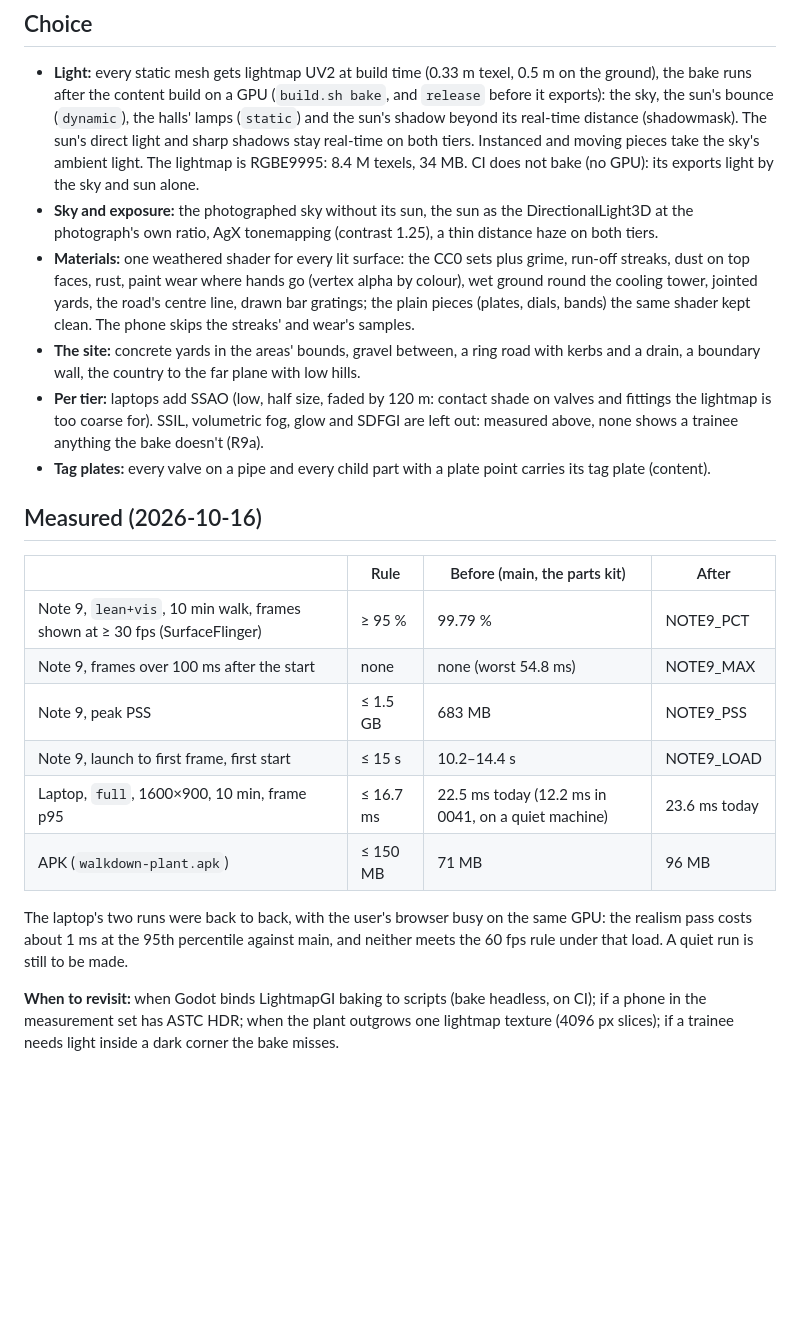
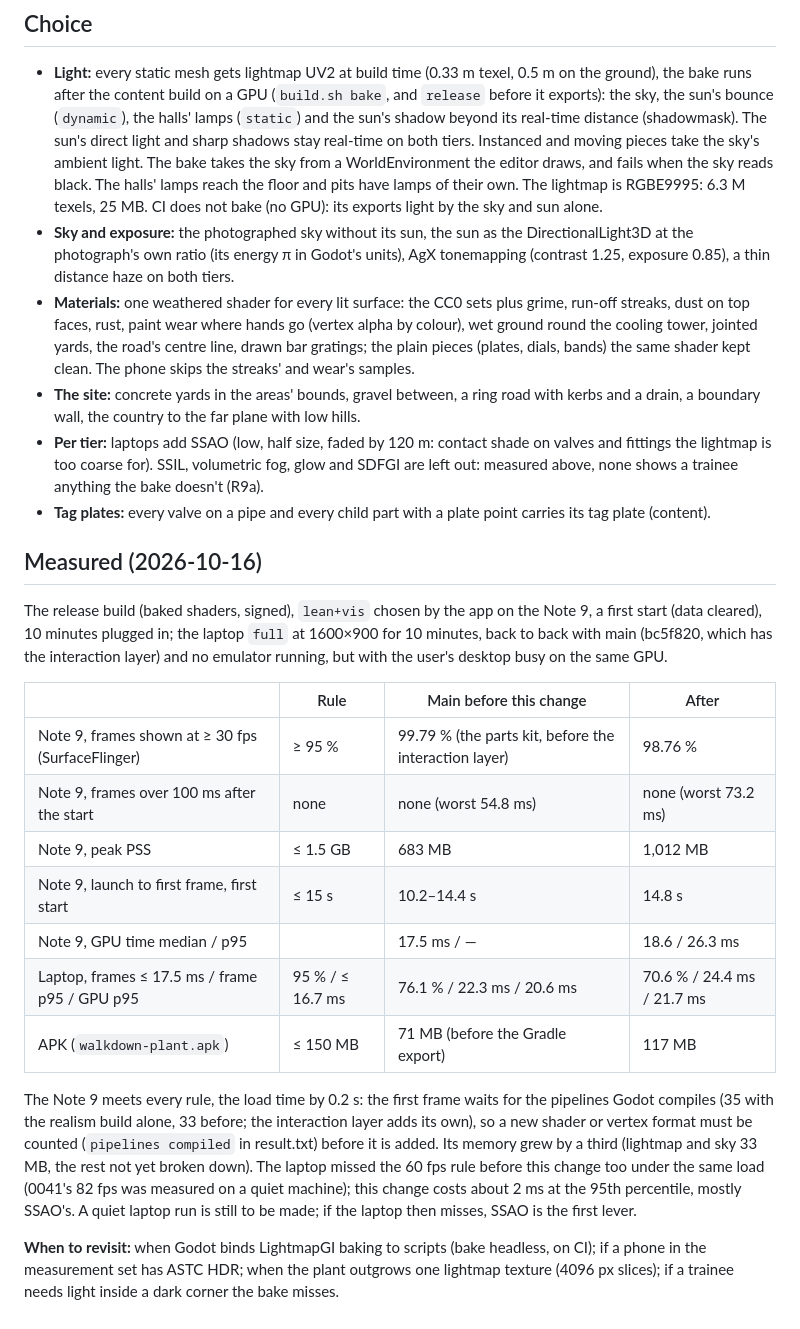
Before and after one commit to 5wHN28Dg/kks-explorer, a Markdown page: docs/decisions/0057-plant-realism.md, the part around one of its changes. GitHub-like rendering; blank space fills up the shorter version.

Commit message:
0057: the final measurements (Note 9 release build; laptop back to back with main)
Co-Authored-By: Claude Opus 5.5 <noreply@anthropic.com>

```diff
--- a/docs/decisions/0057-plant-realism.md
+++ b/docs/decisions/0057-plant-realism.md
@@ -31,9 +33,10 @@ memory, load and size rules (wiki: 3D-plant, measurement rules), and with nothin
   after the content build on a GPU (`build.sh bake`, and `release` before it exports): the sky, the sun's bounce
   (`dynamic`), the halls' lamps (`static`) and the sun's shadow beyond its real-time distance (shadowmask). The sun's
   direct light and sharp shadows stay real-time on both tiers. Instanced and moving pieces take the sky's ambient light.
-  The lightmap is RGBE9995: 8.4 M texels, 34 MB. CI does not bake (no GPU): its exports light by the sky and sun alone.
+  The bake takes the sky from a WorldEnvironment the editor draws, and fails when the sky reads black. The halls'
+  lamps reach the floor and pits have lamps of their own. The lightmap is RGBE9995: 6.3 M texels, 25 MB. CI does not bake (no GPU): its exports light by the sky and sun alone.
 - **Sky and exposure:** the photographed sky without its sun, the sun as the DirectionalLight3D at the photograph's own
-  ratio, AgX tonemapping (contrast 1.25), a thin distance haze on both tiers.
+  ratio (its energy π in Godot's units), AgX tonemapping (contrast 1.25, exposure 0.85), a thin distance haze on both tiers.
 - **Materials:** one weathered shader for every lit surface: the CC0 sets plus grime, run-off streaks, dust on top
   faces, rust, paint wear where hands go (vertex alpha by colour), wet ground round the cooling tower, jointed yards,
   the road's centre line, drawn bar gratings; the plain pieces (plates, dials, bands) the same shader kept clean. The
@@ -47,18 +50,26 @@ memory, load and size rules (wiki: 3D-plant, measurement rules), and with nothin
 
 ## Measured (2026-10-16)
 
-| | Rule | Before (main, the parts kit) | After |
+The release build (baked shaders, signed), `lean+vis` chosen by the app on the Note 9, a first start (data cleared),
+10 minutes plugged in; the laptop `full` at 1600×900 for 10 minutes, back to back with main (bc5f820, which has the
+interaction layer) and no emulator running, but with the user's desktop busy on the same GPU.
+
+| | Rule | Main before this change | After |
 |---|---|---|---|
-| Note 9, `lean+vis`, 10 min walk, frames shown at ≥ 30 fps (SurfaceFlinger) | ≥ 95 % | 99.79 % | NOTE9_PCT |
-| Note 9, frames over 100 ms after the start | none | none (worst 54.8 ms) | NOTE9_MAX |
-| Note 9, peak PSS | ≤ 1.5 GB | 683 MB | NOTE9_PSS |
-| Note 9, launch to first frame, first start | ≤ 15 s | 10.2–14.4 s | NOTE9_LOAD |
-| Laptop, `full`, 1600×900, 10 min, frame p95 | ≤ 16.7 ms | 22.5 ms today (12.2 ms in 0041, on a quiet machine) | 23.6 ms today |
-| APK (`walkdown-plant.apk`) | ≤ 150 MB | 71 MB | 96 MB |
+| Note 9, frames shown at ≥ 30 fps (SurfaceFlinger) | ≥ 95 % | 99.79 % (the parts kit, before the interaction layer) | 98.76 % |
+| Note 9, frames over 100 ms after the start | none | none (worst 54.8 ms) | none (worst 73.2 ms) |
+| Note 9, peak PSS | ≤ 1.5 GB | 683 MB | 1,012 MB |
+| Note 9, launch to first frame, first start | ≤ 15 s | 10.2–14.4 s | 14.8 s |
+| Note 9, GPU time median / p95 | | 17.5 ms / — | 18.6 / 26.3 ms |
+| Laptop, frames ≤ 17.5 ms / frame p95 / GPU p95 | 95 % / ≤ 16.7 ms | 76.1 % / 22.3 ms / 20.6 ms | 70.6 % / 24.4 ms / 21.7 ms |
+| APK (`walkdown-plant.apk`) | ≤ 150 MB | 71 MB (before the Gradle export) | 117 MB |
 
-The laptop's two runs were back to back, with the user's browser busy on the same GPU: the realism pass costs about
-1 ms at the 95th percentile against main, and neither meets the 60 fps rule under that load. A quiet run is still to
-be made.
+The Note 9 meets every rule, the load time by 0.2 s: the first frame waits for the pipelines Godot compiles (35 with
+the realism build alone, 33 before; the interaction layer adds its own), so a new shader or vertex format must be
+counted (`pipelines compiled` in result.txt) before it is added. Its memory grew by a third (lightmap and sky 33 MB,
+the rest not yet broken down). The laptop missed the 60 fps rule before this change too under the same load (0041's
+82 fps was measured on a quiet machine); this change costs about 2 ms at the 95th percentile, mostly SSAO's. A quiet
+laptop run is still to be made; if the laptop then misses, SSAO is the first lever.
 
 **When to revisit:** when Godot binds LightmapGI baking to scripts (bake headless, on CI); if a phone in the
 measurement set has ASTC HDR; when the plant outgrows one lightmap texture (4096 px slices); if a trainee needs light
```
Also changed, not shown: other parts of docs/decisions/0057-plant-realism.md (+2 -0 lines).
